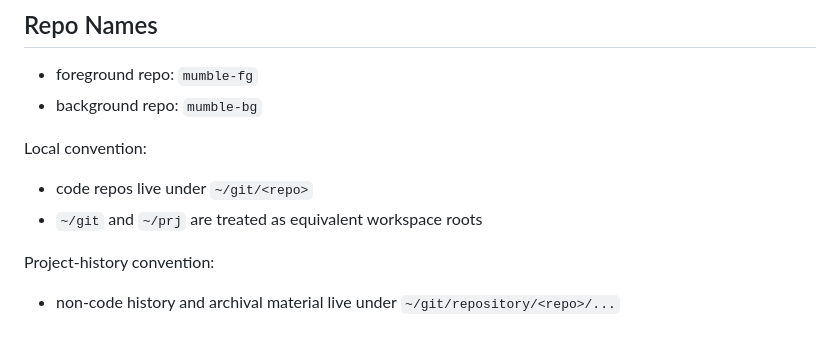
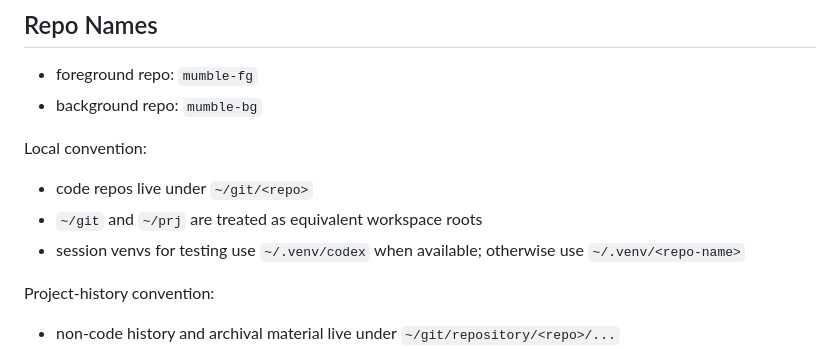
Before and after one commit to aixtools/mumble-fg, a Markdown page: docs/conventions.md, the part around the change. Drawn GitHub-style.

Commit message:
Document session venv convention

```diff
--- a/docs/conventions.md
+++ b/docs/conventions.md
@@ -18,6 +18,7 @@ Local convention:
 
 - code repos live under `~/git/<repo>`
 - `~/git` and `~/prj` are treated as equivalent workspace roots
+- session venvs for testing use `~/.venv/codex` when available; otherwise use `~/.venv/<repo-name>`
 
 Project-history convention:
 
```
